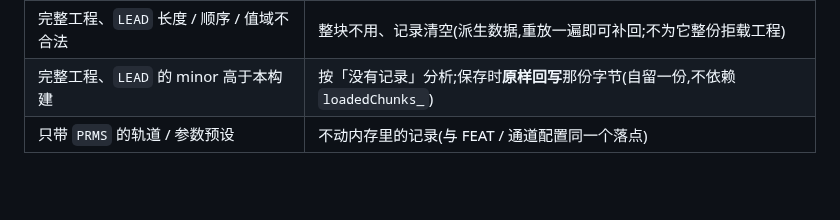
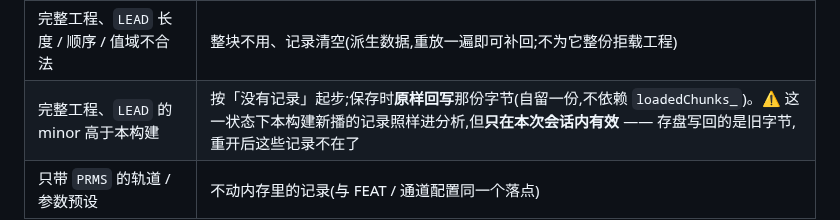
Before and after one commit to synchain-oss/scvb, a Markdown page: docs/contract-changes/20260928-sl216-lead-into-analysis.md, the part around the change. Rendered like a GitHub page; blank space fills up the shorter version.

Commit message:
docs(SL-216): CHANGELOG 写入 (#305);变更文档注明更高 minor LEAD 下新记录只在本次会话有效
采纳 claude-pr-review 建议1(文档误导那一面)。

Signed-off-by: DLsnows <noreply@synchain.ca>

```diff
--- a/docs/contract-changes/20260928-sl216-lead-into-analysis.md
+++ b/docs/contract-changes/20260928-sl216-lead-into-analysis.md
@@ -46,7 +46,7 @@
 | 完整工程(带 `CFGS`)、有合法 `LEAD` | 记录整份换成它 |
 | 完整工程、无 `LEAD`(旧工程 / 从没播过) | 记录清空 ⇒ 分析与改动前逐位相同 |
 | 完整工程、`LEAD` 长度 / 顺序 / 值域不合法 | 整块不用、记录清空(派生数据,重放一遍即可补回;不为它整份拒载工程) |
-| 完整工程、`LEAD` 的 minor 高于本构建 | 按「没有记录」分析;保存时**原样回写**那份字节(自留一份,不依赖 `loadedChunks_`) |
+| 完整工程、`LEAD` 的 minor 高于本构建 | 按「没有记录」起步;保存时**原样回写**那份字节(自留一份,不依赖 `loadedChunks_`)。⚠ 这一状态下本构建新播的记录照样进分析,但**只在本次会话内有效** —— 存盘写回的是旧字节,重开后这些记录不在了 |
 | 只带 `PRMS` 的轨道 / 参数预设 | 不动内存里的记录(与 FEAT / 通道配置同一个落点) |
 
 ## 设计取舍(交统筹核)
```
Also changed, not shown: CHANGELOG.md (+1 -1 lines).
